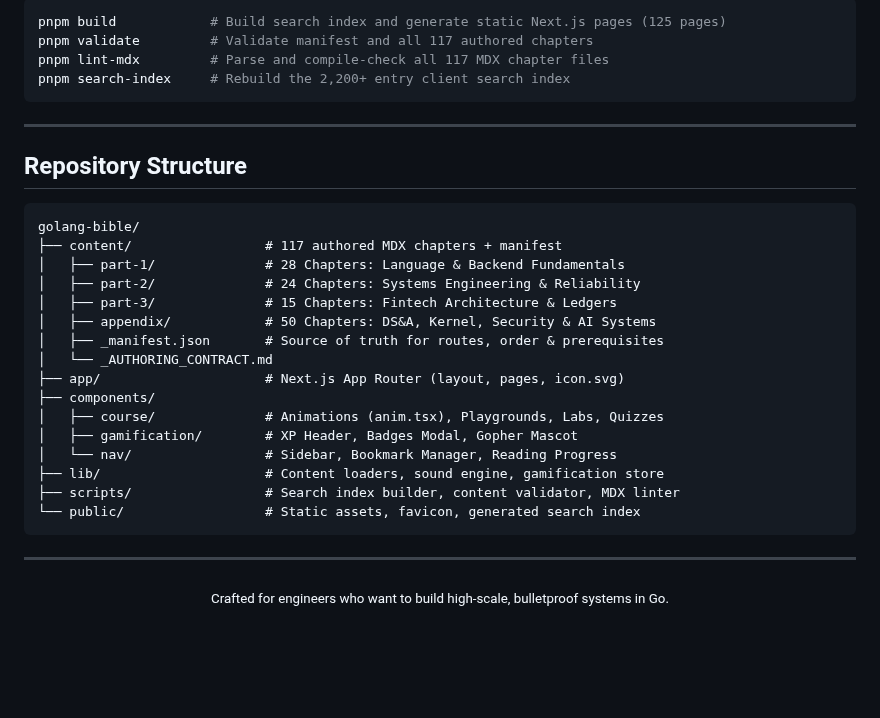
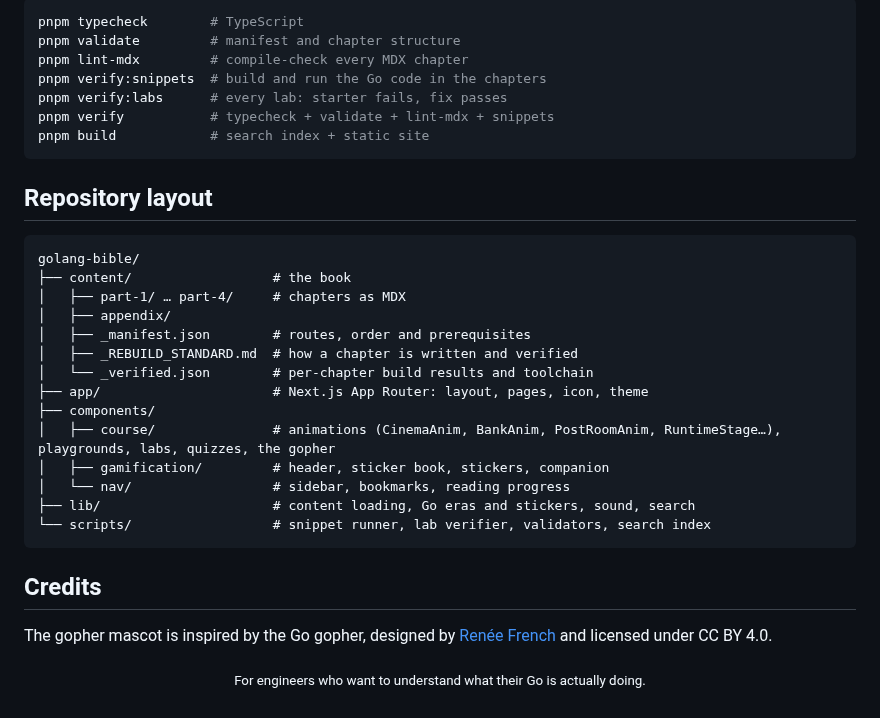
Before and after one commit to Oyetomi/golang-bible, a Markdown page: README.md, the part around one of its changes. Drawn GitHub-style; blank space fills up the shorter version.

````diff
--- a/README.md
+++ b/README.md
@@ -103,36 +72,37 @@ pnpm dev
 
 ```bash
-pnpm build            # Build search index and generate static Next.js pages (125 pages)
-pnpm validate         # Validate manifest and all 117 authored chapters
-pnpm lint-mdx         # Parse and compile-check all 117 MDX chapter files
-pnpm search-index     # Rebuild the 2,200+ entry client search index
+pnpm typecheck        # TypeScript
+pnpm validate         # manifest and chapter structure
+pnpm lint-mdx         # compile-check every MDX chapter
+pnpm verify:snippets  # build and run the Go code in the chapters
+pnpm verify:labs      # every lab: starter fails, fix passes
+pnpm verify           # typecheck + validate + lint-mdx + snippets
+pnpm build            # search index + static site
 ```
 
----
-
-## Repository Structure
+## Repository layout
 
 ```
 golang-bible/
-├── content/                 # 117 authored MDX chapters + manifest
-│   ├── part-1/              # 28 Chapters: Language & Backend Fundamentals
-│   ├── part-2/              # 24 Chapters: Systems Engineering & Reliability
-│   ├── part-3/              # 15 Chapters: Fintech Architecture & Ledgers
-│   ├── appendix/            # 50 Chapters: DS&A, Kernel, Security & AI Systems
-│   ├── _manifest.json       # Source of truth for routes, order & prerequisites
-│   └── _AUTHORING_CONTRACT.md
-├── app/                     # Next.js App Router (layout, pages, icon.svg)
+├── content/                  # the book
+│   ├── part-1/ … part-4/     # chapters as MDX
+│   ├── appendix/
+│   ├── _manifest.json        # routes, order and prerequisites
+│   ├── _REBUILD_STANDARD.md  # how a chapter is written and verified
+│   └── _verified.json        # per-chapter build results and toolchain
+├── app/                      # Next.js App Router: layout, pages, icon, theme
 ├── components/
-│   ├── course/              # Animations (anim.tsx), Playgrounds, Labs, Quizzes
-│   ├── gamification/        # XP Header, Badges Modal, Gopher Mascot
-│   └── nav/                 # Sidebar, Bookmark Manager, Reading Progress
-├── lib/                     # Content loaders, sound engine, gamification store
-├── scripts/                 # Search index builder, content validator, MDX linter
-└── public/                  # Static assets, favicon, generated search index
+│   ├── course/               # animations (CinemaAnim, BankAnim, PostRoomAnim, RuntimeStage…), playgrounds, labs, quizzes, the gopher
+│   ├── gamification/         # header, sticker book, stickers, companion
+│   └── nav/                  # sidebar, bookmarks, reading progress
+├── lib/                      # content loading, Go eras and stickers, sound, search
+└── scripts/                  # snippet runner, lab verifier, validators, search index
 ```
 
----
+## Credits
+
+The gopher mascot is inspired by the Go gopher, designed by [Renée French](https://reneefrench.blogspot.com/) and licensed under CC BY 4.0.
 
 <p align="center">
-  <sub>Crafted for engineers who want to build high-scale, bulletproof systems in Go.</sub>
+  <sub>For engineers who want to understand what their Go is actually doing.</sub>
 </p>
````
Also changed, not shown: other parts of README.md (+37 -68 lines), .github/assets/screenshot-chapter-dark.png (added), .github/assets/screenshot-chapter.png (added), .github/assets/screenshot-stickers.png (added).
